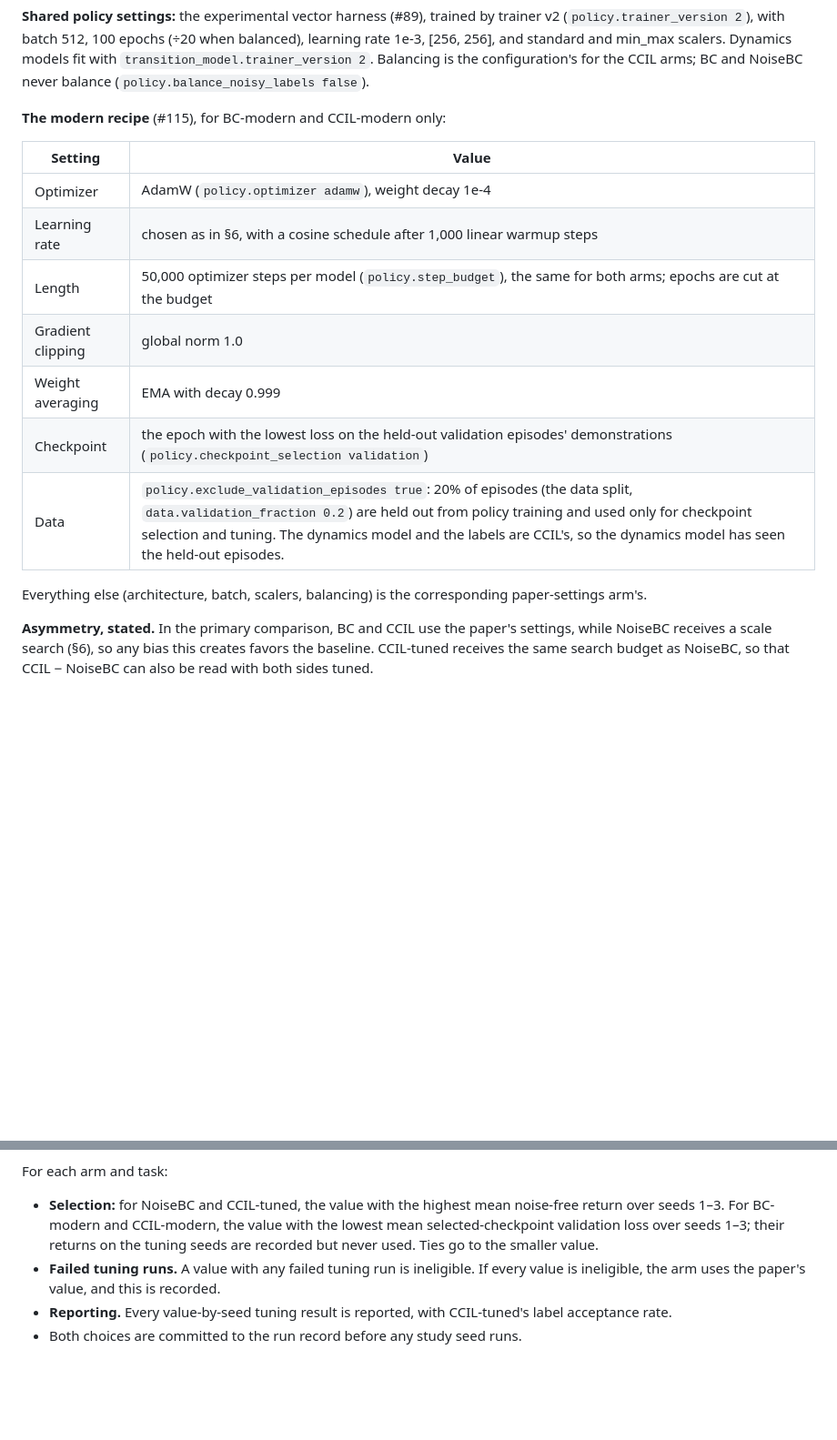
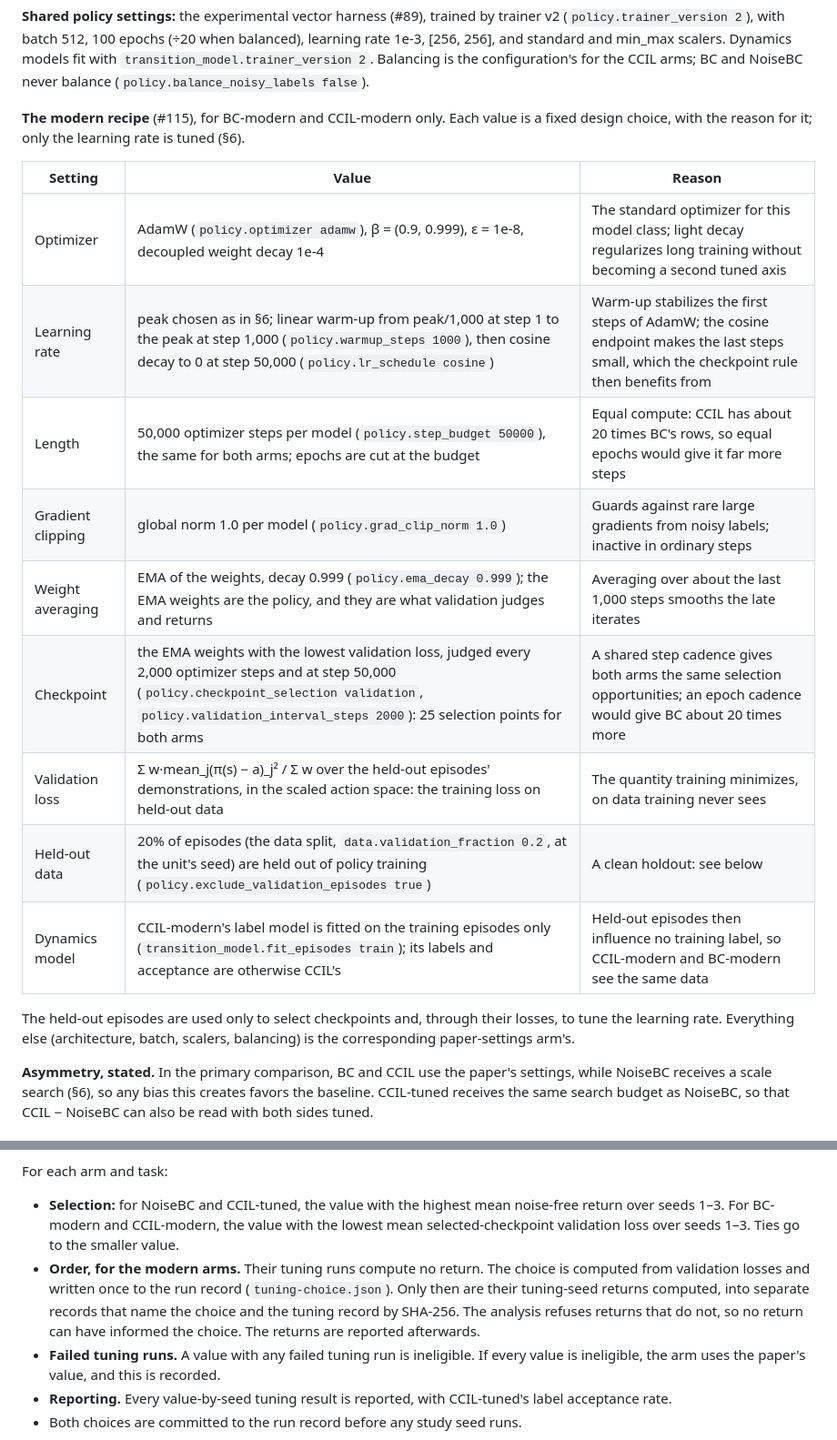
Before and after one commit to personalrobotics/CCIL, a Markdown page: docs/experiments/pendulum-ccil-study-predeclaration.md, 2 parts joined by grey strips. Shown at 91% size. Drawn GitHub-style; blank space fills up the shorter version.

Commit message:
Predeclaration v5: clean holdout, shared step cadence, exact recipe, choice before returns for the modern arms
Refs #113, #121

```diff
--- a/docs/experiments/pendulum-ccil-study-predeclaration.md
+++ b/docs/experiments/pendulum-ccil-study-predeclaration.md
@@ -254,20 +254,25 @@ scalers. Dynamics models fit with `transition_model.trainer_version 2`. Balancin
 CCIL arms; BC and NoiseBC never balance
 (`policy.balance_noisy_labels false`).
 
-**The modern recipe** (#115), for BC-modern and CCIL-modern only:
+**The modern recipe** (#115), for BC-modern and CCIL-modern only. Each value
+is a fixed design choice, with the reason for it; only the learning rate is
+tuned (§6).
 
-| Setting | Value |
-|---|---|
-| Optimizer | AdamW (`policy.optimizer adamw`), weight decay 1e-4 |
-| Learning rate | chosen as in §6, with a cosine schedule after 1,000 linear warmup steps |
-| Length | 50,000 optimizer steps per model (`policy.step_budget`), the same for both arms; epochs are cut at the budget |
-| Gradient clipping | global norm 1.0 |
-| Weight averaging | EMA with decay 0.999 |
-| Checkpoint | the epoch with the lowest loss on the held-out validation episodes' demonstrations (`policy.checkpoint_selection validation`) |
-| Data | `policy.exclude_validation_episodes true`: 20% of episodes (the data split, `data.validation_fraction 0.2`) are held out from policy training and used only for checkpoint selection and tuning. The dynamics model and the labels are CCIL's, so the dynamics model has seen the held-out episodes. |
+| Setting | Value | Reason |
+|---|---|---|
+| Optimizer | AdamW (`policy.optimizer adamw`), β = (0.9, 0.999), ε = 1e-8, decoupled weight decay 1e-4 | The standard optimizer for this model class; light decay regularizes long training without becoming a second tuned axis |
+| Learning rate | peak chosen as in §6; linear warm-up from peak/1,000 at step 1 to the peak at step 1,000 (`policy.warmup_steps 1000`), then cosine decay to 0 at step 50,000 (`policy.lr_schedule cosine`) | Warm-up stabilizes the first steps of AdamW; the cosine endpoint makes the last steps small, which the checkpoint rule then benefits from |
+| Length | 50,000 optimizer steps per model (`policy.step_budget 50000`), the same for both arms; epochs are cut at the budget | Equal compute: CCIL has about 20 times BC's rows, so equal epochs would give it far more steps |
+| Gradient clipping | global norm 1.0 per model (`policy.grad_clip_norm 1.0`) | Guards against rare large gradients from noisy labels; inactive in ordinary steps |
+| Weight averaging | EMA of the weights, decay 0.999 (`policy.ema_decay 0.999`); the EMA weights are the policy, and they are what validation judges and returns | Averaging over about the last 1,000 steps smooths the late iterates |
+| Checkpoint | the EMA weights with the lowest validation loss, judged every 2,000 optimizer steps and at step 50,000 (`policy.checkpoint_selection validation`, `policy.validation_interval_steps 2000`): 25 selection points for both arms | A shared step cadence gives both arms the same selection opportunities; an epoch cadence would give BC about 20 times more |
+| Validation loss | Σ w·mean_j(π(s) − a)_j² / Σ w over the held-out episodes' demonstrations, in the scaled action space: the training loss on held-out data | The quantity training minimizes, on data training never sees |
+| Held-out data | 20% of episodes (the data split, `data.validation_fraction 0.2`, at the unit's seed) are held out of policy training (`policy.exclude_validation_episodes true`) | A clean holdout: see below |
+| Dynamics model | CCIL-modern's label model is fitted on the training episodes only (`transition_model.fit_episodes train`); its labels and acceptance are otherwise CCIL's | Held-out episodes then influence no training label, so CCIL-modern and BC-modern see the same data |
 
-Everything else (architecture, batch, scalers, balancing) is the
-corresponding paper-settings arm's.
+The held-out episodes are used only to select checkpoints and, through their
+losses, to tune the learning rate. Everything else (architecture, batch,
+scalers, balancing) is the corresponding paper-settings arm's.
 
 **Asymmetry, stated.** In the primary comparison, BC and CCIL use the paper's
 settings, while NoiseBC receives a scale search (§6), so any bias this
@@ -293,9 +298,14 @@ and searching it would give CCIL-tuned a larger budget than NoiseBC.
 For each arm and task:
 - **Selection:** for NoiseBC and CCIL-tuned, the value with the highest mean
   noise-free return over seeds 1–3. For BC-modern and CCIL-modern, the value
-  with the lowest mean selected-checkpoint validation loss over seeds 1–3;
-  their returns on the tuning seeds are recorded but never used. Ties go to
-  the smaller value.
+  with the lowest mean selected-checkpoint validation loss over seeds 1–3.
+  Ties go to the smaller value.
+- **Order, for the modern arms.** Their tuning runs compute no return. The
+  choice is computed from validation losses and written once to the run
+  record (`tuning-choice.json`). Only then are their tuning-seed returns
+  computed, into separate records that name the choice and the tuning record
+  by SHA-256. The analysis refuses returns that do not, so no return can have
+  informed the choice. The returns are reported afterwards.
 - **Failed tuning runs.** A value with any failed tuning run is ineligible.
   If every value is ineligible, the arm uses the paper's value, and this is
   recorded.
```
